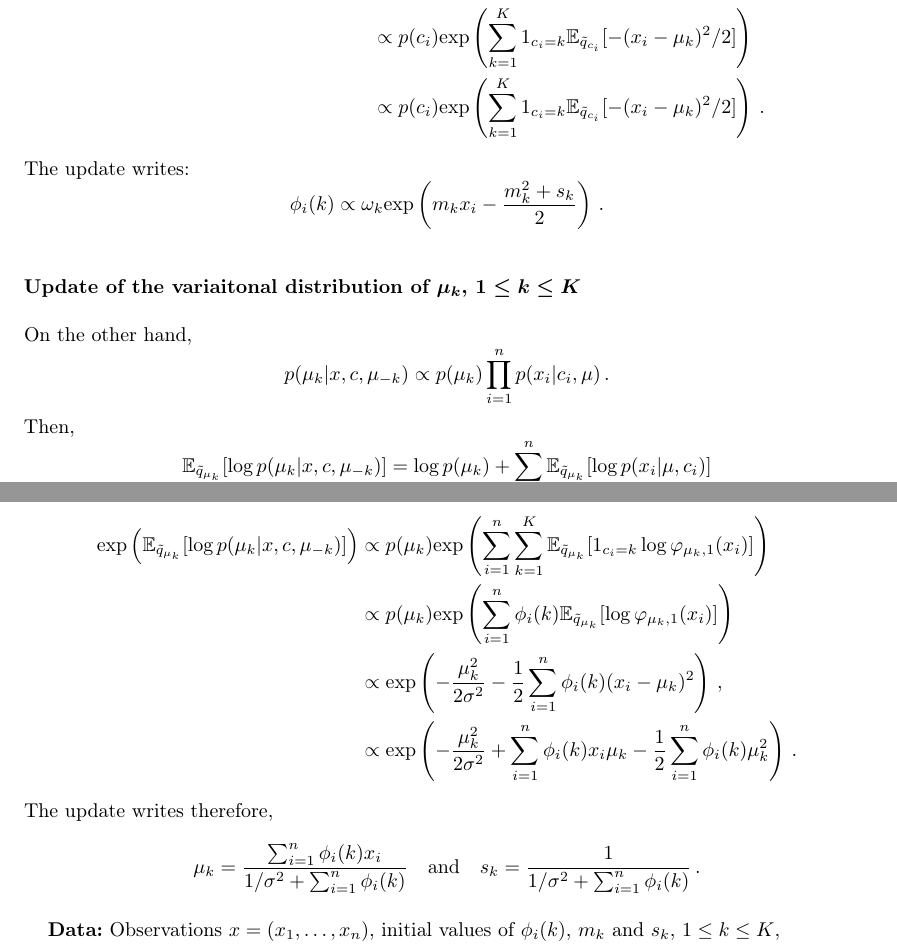
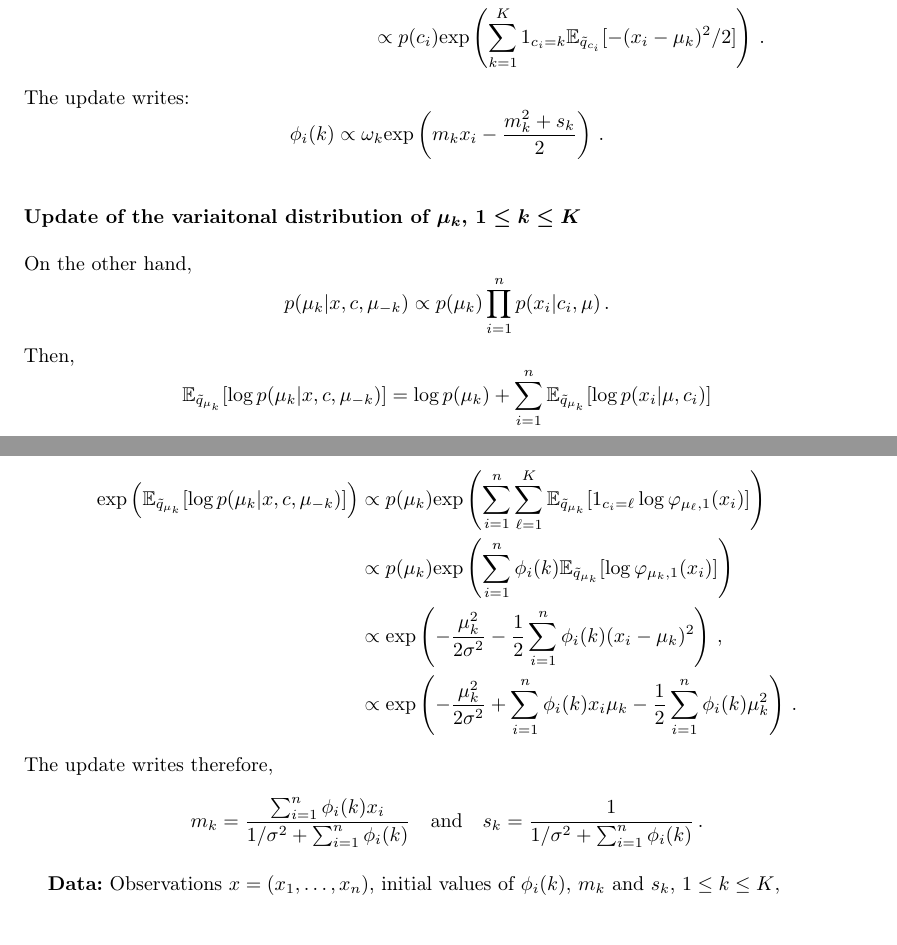
Before and after one commit to sylvainlc/22_ComputationalStat, a LaTeX document (Lecture/notes.tex): two parts of pages 20 and 21 of 32, joined at a grey line, cut so that both start at the same text. Compiled offline with pdfLaTeX.

Commit message:
coquilles poly, update TP3 étudiants

```diff
--- a/Lecture/notes.tex
+++ b/Lecture/notes.tex
@@ -777,7 +777,6 @@ $$
 and
 \begin{align*}
 \mathrm{exp}\left(\mathbb{E}_{\tilde q_{c_i}}[\log p(c_i|x,c_{-i},\mu)]\right) &\propto p(c_i) \mathrm{exp}\left(\sum_{k=1}^K 1_{c_i=k} \mathbb{E}_{\tilde q_{c_i}}[\log \varphi_{\mu_k,1}(x_i)]\right)\,\\
-&\propto p(c_i) \mathrm{exp}\left(\sum_{k=1}^K 1_{c_i=k} \mathbb{E}_{\tilde q_{c_i}}[-(x_i-\mu_k)^2/2]\right)\,\\
 &\propto p(c_i) \mathrm{exp}\left(\sum_{k=1}^K 1_{c_i=k} \mathbb{E}_{\tilde q_{c_i}}[-(x_i-\mu_k)^2/2]\right)\,.
 \end{align*}
 The update writes:
@@ -796,14 +795,14 @@ $$
 $$
 and
 \begin{align*}
-\mathrm{exp}\left(\mathbb{E}_{\tilde q_{\mu_k}}[\log p(\mu_k|x,c,\mu_{-k})]\right) &\propto p(\mu_k) \mathrm{exp}\left(\sum_{i=1}^n\sum_{k=1}^K  \mathbb{E}_{\tilde q_{\mu_k}}[1_{c_i=k}\log \varphi_{\mu_k,1}(x_i)]\right)\,\\
+\mathrm{exp}\left(\mathbb{E}_{\tilde q_{\mu_k}}[\log p(\mu_k|x,c,\mu_{-k})]\right) &\propto p(\mu_k) \mathrm{exp}\left(\sum_{i=1}^n\sum_{\ell=1}^K  \mathbb{E}_{\tilde q_{\mu_k}}[1_{c_i=\ell}\log \varphi_{\mu_\ell,1}(x_i)]\right)\,\\
 &\propto p(\mu_k) \mathrm{exp}\left(\sum_{i=1}^n \phi_i(k) \mathbb{E}_{\tilde q_{\mu_k}}[\log \varphi_{\mu_k,1}(x_i)]\right)\,\\
 &\propto \mathrm{exp}\left(-\frac{\mu_k^2}{2\sigma^2}-\frac{1}{2}\sum_{i=1}^n \phi_i(k)(x_i-\mu_k)^2\right)\,,\\
 &\propto \mathrm{exp}\left(-\frac{\mu_k^2}{2\sigma^2}+\sum_{i=1}^n \phi_i(k)x_i\mu_k - \frac{1}{2}\sum_{i=1}^n \phi_i(k)\mu^2_k\right)\,.
 \end{align*}
 The update writes therefore,
 $$
-\mu_k = \frac{\sum_{i=1}^n \phi_i(k)x_i}{1/\sigma^2 + \sum_{i=1}^n \phi_i(k)}\quad\mathrm{and}\quad s_k = \frac{1}{1/\sigma^2 + \sum_{i=1}^n \phi_i(k)}\,.
+m_k = \frac{\sum_{i=1}^n \phi_i(k)x_i}{1/\sigma^2 + \sum_{i=1}^n \phi_i(k)}\quad\mathrm{and}\quad s_k = \frac{1}{1/\sigma^2 + \sum_{i=1}^n \phi_i(k)}\,.
 $$
 
 \begin{algorithm}[H] \label{alg:CAVI:mixtureGauss}
```
Also changed, not shown: Lecture/notes.pdf, Lecture/notes.tex (6 more changed lines), 3 other files.
